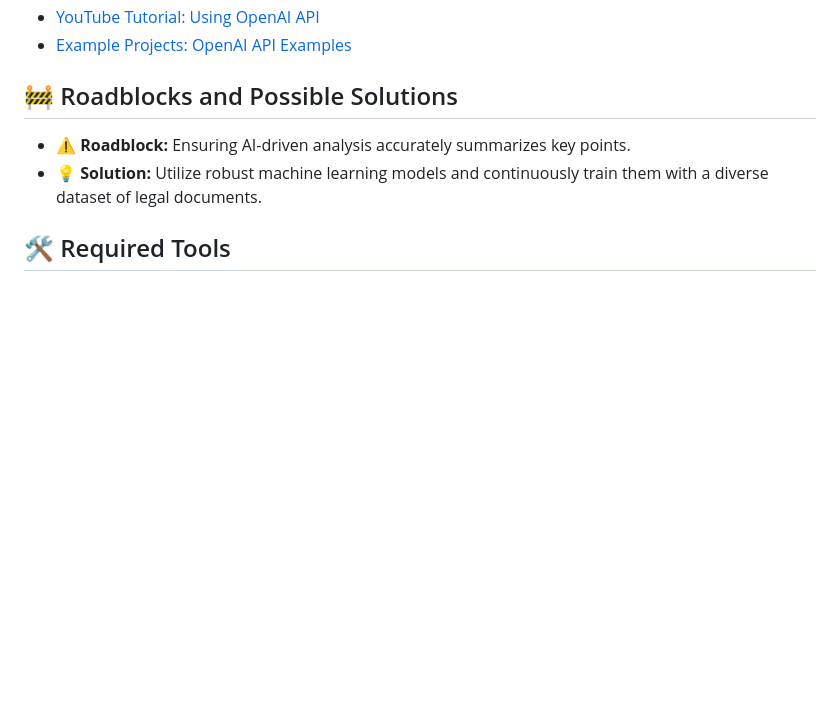
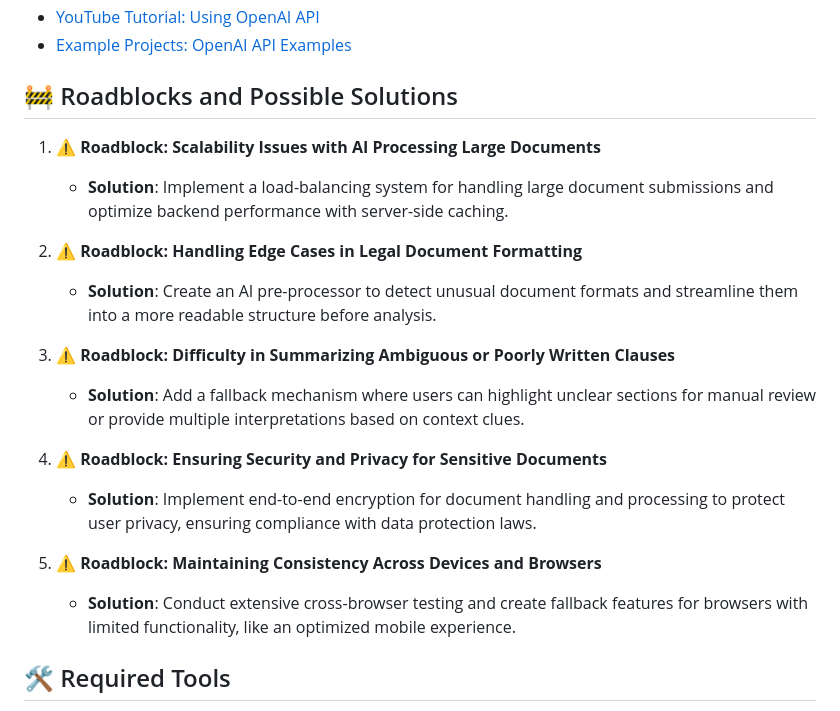
Before and after one commit to acm-projects/TidyTerms, a Markdown page: README.md, the part around the change. Rendered like a GitHub page; folded sections open; blank space fills up the shorter version.

```diff
--- a/README.md
+++ b/README.md
@@ -112,9 +112,20 @@ Users often struggle to understand lengthy and complex terms and conditions docu
 
 ## 🚧 Roadblocks and Possible Solutions
 
-- **⚠️ Roadblock:** Ensuring AI-driven analysis accurately summarizes key points.
-- **💡 Solution:** Utilize robust machine learning models and continuously train them with a diverse dataset of legal documents.
+1. **⚠️ Roadblock: Scalability Issues with AI Processing Large Documents**
+   - **Solution**: Implement a load-balancing system for handling large document submissions and optimize backend performance with server-side caching.
 
+2. **⚠️ Roadblock: Handling Edge Cases in Legal Document Formatting**
+   - **Solution**: Create an AI pre-processor to detect unusual document formats and streamline them into a more readable structure before analysis.
+
+3. **⚠️ Roadblock: Difficulty in Summarizing Ambiguous or Poorly Written Clauses**
+   - **Solution**: Add a fallback mechanism where users can highlight unclear sections for manual review or provide multiple interpretations based on context clues.
+
+4. **⚠️ Roadblock: Ensuring Security and Privacy for Sensitive Documents**
+   - **Solution**: Implement end-to-end encryption for document handling and processing to protect user privacy, ensuring compliance with data protection laws.
+
+5. **⚠️ Roadblock: Maintaining Consistency Across Devices and Browsers**
+   - **Solution**: Conduct extensive cross-browser testing and create fallback features for browsers with limited functionality, like an optimized mobile experience.
 
 ## 🛠️ Required Tools
 
```
